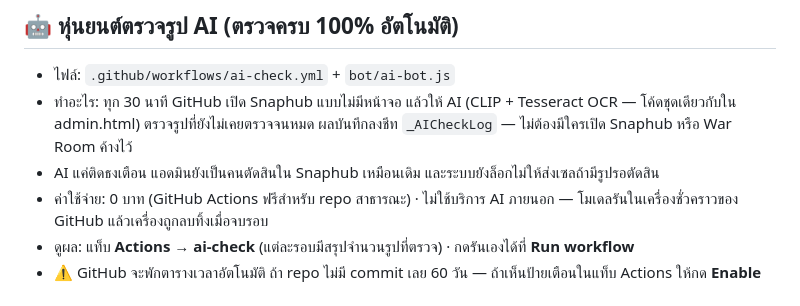
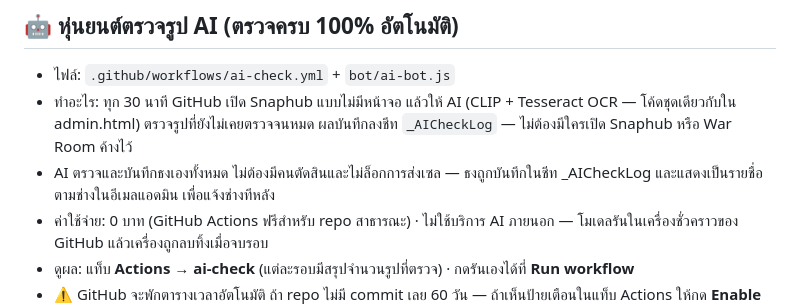
Before and after one commit to saranya-cmyk/installation-app, a Markdown page: README.md, the part around the change. GitHub-like rendering.

```diff
--- a/README.md
+++ b/README.md
@@ -63,7 +63,7 @@ GitHub Pages (หน้าเว็บทั้งหมด)          Google (
 
 - ไฟล์: `.github/workflows/ai-check.yml` + `bot/ai-bot.js`
 - ทำอะไร: ทุก 30 นาที GitHub เปิด Snaphub แบบไม่มีหน้าจอ แล้วให้ AI (CLIP + Tesseract OCR — โค้ดชุดเดียวกับใน admin.html) ตรวจรูปที่ยังไม่เคยตรวจจนหมด ผลบันทึกลงชีท `_AICheckLog` — ไม่ต้องมีใครเปิด Snaphub หรือ War Room ค้างไว้
-- AI แค่ติดธงเตือน แอดมินยังเป็นคนตัดสินใน Snaphub เหมือนเดิม และระบบยังล็อกไม่ให้ส่งเซลถ้ามีรูปรอตัดสิน
+- AI ตรวจและบันทึกธงเองทั้งหมด ไม่ต้องมีคนตัดสินและไม่ล็อกการส่งเซล — ธงถูกบันทึกในชีท _AICheckLog และแสดงเป็นรายชื่อตามช่างในอีเมลแอดมิน เพื่อแจ้งช่างทีหลัง
 - ค่าใช้จ่าย: 0 บาท (GitHub Actions ฟรีสำหรับ repo สาธารณะ) · ไม่ใช้บริการ AI ภายนอก — โมเดลรันในเครื่องชั่วคราวของ GitHub แล้วเครื่องถูกลบทิ้งเมื่อจบรอบ
 - ดูผล: แท็บ **Actions → ai-check** (แต่ละรอบมีสรุปจำนวนรูปที่ตรวจ) · กดรันเองได้ที่ **Run workflow**
 - ⚠️ GitHub จะพักตารางเวลาอัตโนมัติ ถ้า repo ไม่มี commit เลย 60 วัน — ถ้าเห็นป้ายเตือนในแท็บ Actions ให้กด **Enable workflow**
```
